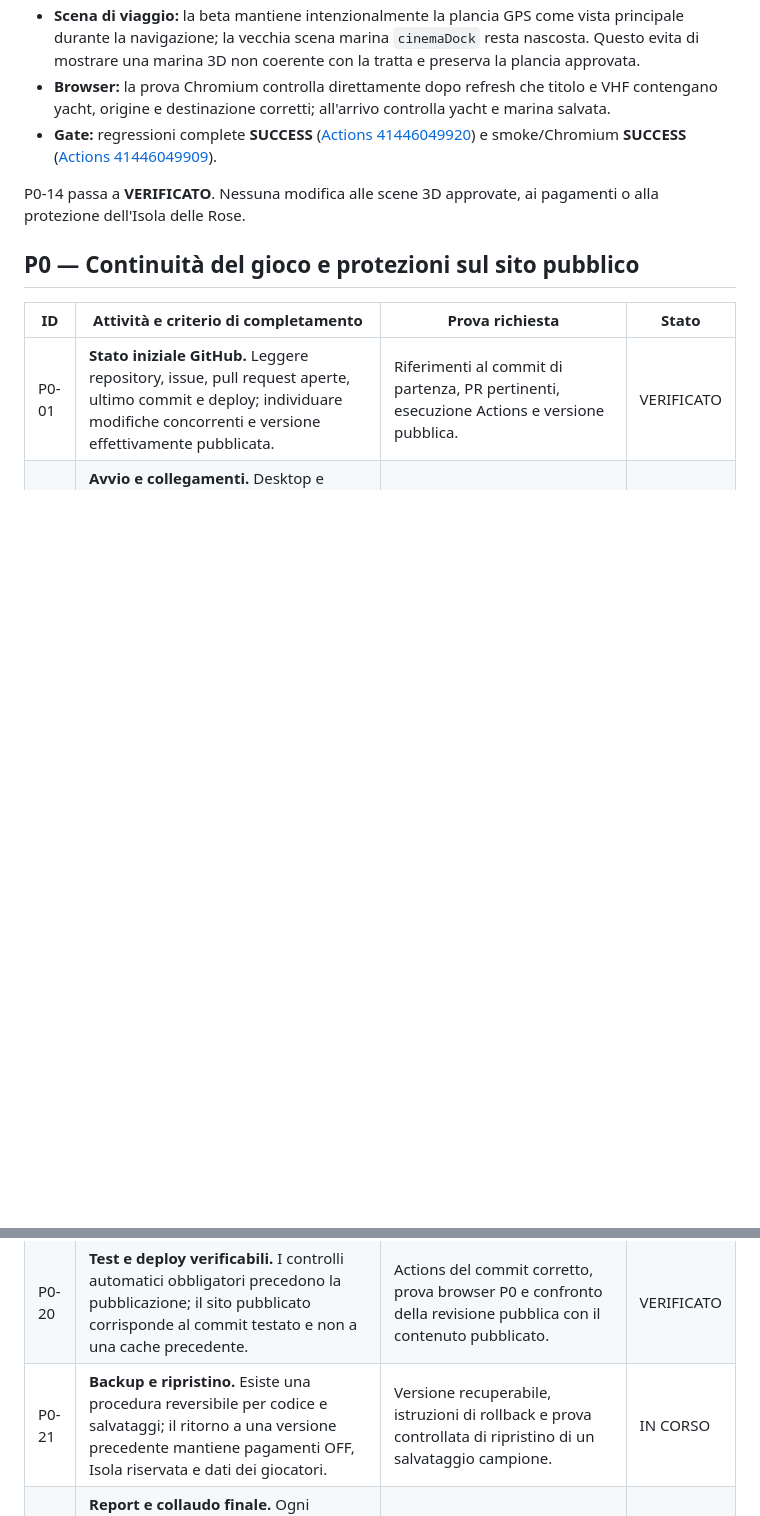
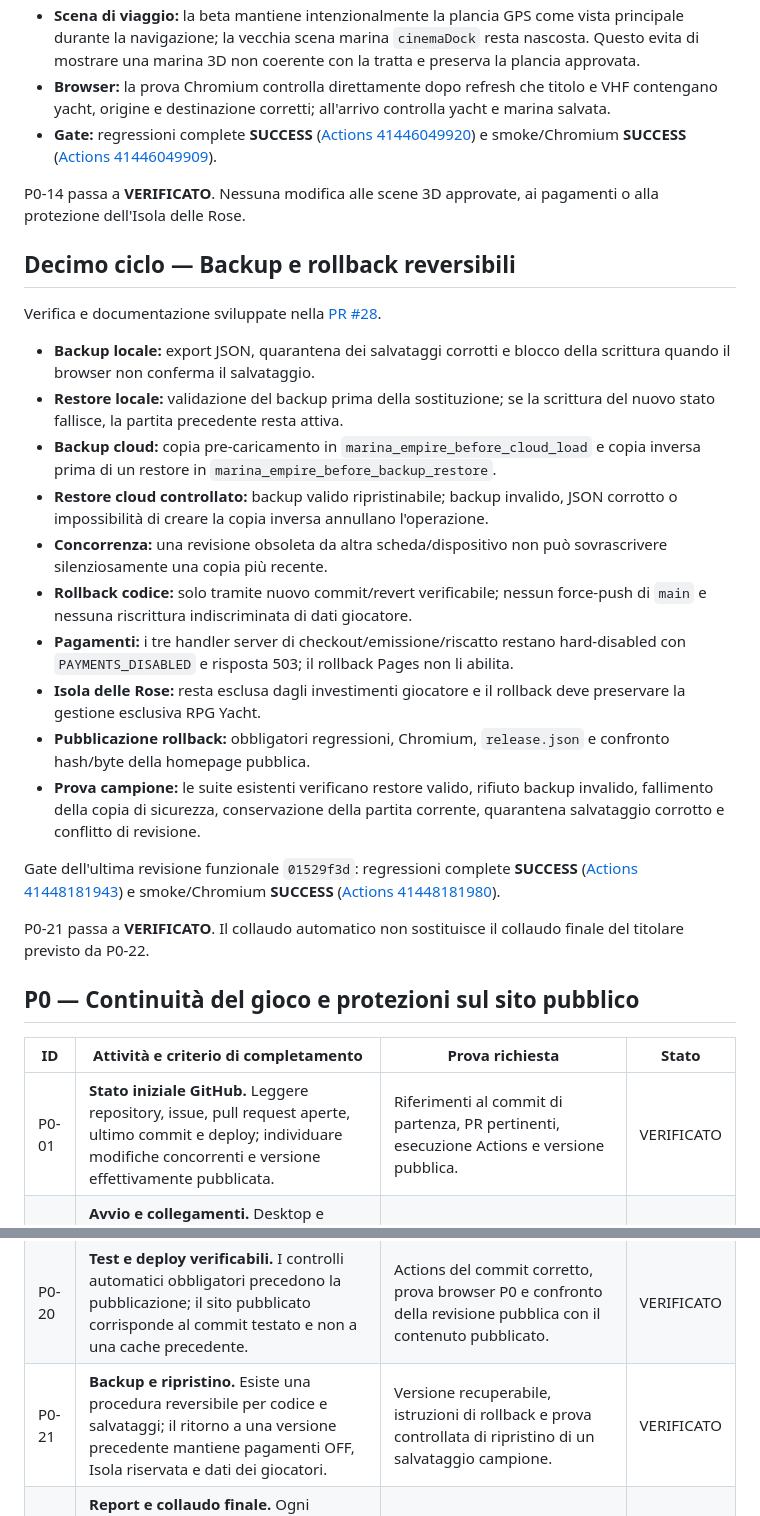
Before and after one commit to rpgsrl24-ship-it/marina-empire, a Markdown page: docs/CHECKLIST_UNICA_PRELANCIO_2026-11-02.md, 2 parts joined by grey strips. Rendered like a GitHub page; blank space fills up the shorter version.

Commit message:
docs: verify P0 backup and rollback

```diff
--- a/docs/CHECKLIST_UNICA_PRELANCIO_2026-11-02.md
+++ b/docs/CHECKLIST_UNICA_PRELANCIO_2026-11-02.md
@@ -159,6 +159,25 @@ Verifica e correzione sviluppate nella [PR #27](https://github.com/rpgsrl24-ship
 
 P0-14 passa a **VERIFICATO**. Nessuna modifica alle scene 3D approvate, ai pagamenti o alla protezione dell'Isola delle Rose.
 
+## Decimo ciclo — Backup e rollback reversibili
+
+Verifica e documentazione sviluppate nella [PR #28](https://github.com/rpgsrl24-ship-it/marina-empire/pull/28).
+
+- **Backup locale:** export JSON, quarantena dei salvataggi corrotti e blocco della scrittura quando il browser non conferma il salvataggio.
+- **Restore locale:** validazione del backup prima della sostituzione; se la scrittura del nuovo stato fallisce, la partita precedente resta attiva.
+- **Backup cloud:** copia pre-caricamento in `marina_empire_before_cloud_load` e copia inversa prima di un restore in `marina_empire_before_backup_restore`.
+- **Restore cloud controllato:** backup valido ripristinabile; backup invalido, JSON corrotto o impossibilità di creare la copia inversa annullano l'operazione.
+- **Concorrenza:** una revisione obsoleta da altra scheda/dispositivo non può sovrascrivere silenziosamente una copia più recente.
+- **Rollback codice:** solo tramite nuovo commit/revert verificabile; nessun force-push di `main` e nessuna riscrittura indiscriminata di dati giocatore.
+- **Pagamenti:** i tre handler server di checkout/emissione/riscatto restano hard-disabled con `PAYMENTS_DISABLED` e risposta 503; il rollback Pages non li abilita.
+- **Isola delle Rose:** resta esclusa dagli investimenti giocatore e il rollback deve preservare la gestione esclusiva RPG Yacht.
+- **Pubblicazione rollback:** obbligatori regressioni, Chromium, `release.json` e confronto hash/byte della homepage pubblica.
+- **Prova campione:** le suite esistenti verificano restore valido, rifiuto backup invalido, fallimento della copia di sicurezza, conservazione della partita corrente, quarantena salvataggio corrotto e conflitto di revisione.
+
+Gate dell'ultima revisione funzionale `01529f3d`: regressioni complete **SUCCESS** ([Actions 41448181943](https://github.com/rpgsrl24-ship-it/marina-empire/actions/runs/41448181943)) e smoke/Chromium **SUCCESS** ([Actions 41448181980](https://github.com/rpgsrl24-ship-it/marina-empire/actions/runs/41448181980)).
+
+P0-21 passa a **VERIFICATO**. Il collaudo automatico non sostituisce il collaudo finale del titolare previsto da P0-22.
+
 ## P0 — Continuità del gioco e protezioni sul sito pubblico
 
 | ID | Attività e criterio di completamento | Prova richiesta | Stato |
@@ -183,7 +202,7 @@ P0-14 passa a **VERIFICATO**. Nessuna modifica alle scene 3D approvate, ai pagam
 | P0-18 | **Privacy e raccolta email.** Informativa accessibile, consensi pertinenti e finalità chiare; la registrazione al gioco non deve implicare consensi commerciali non dichiarati. | Controllo dei testi, moduli, collegamenti e registrazione dei consensi previsti. | VERIFICATO |
 | P0-19 | **Segnalazioni e assistenza.** Un giocatore può segnalare un problema e trovare il contatto di supporto; la segnalazione arriva al canale operativo previsto senza esporre dati di altri utenti. | Verifica del percorso e del recapito, con prova controllata se autorizzata; non inviare messaggi di test a terzi senza autorizzazione. | IN CORSO |
 | P0-20 | **Test e deploy verificabili.** I controlli automatici obbligatori precedono la pubblicazione; il sito pubblicato corrisponde al commit testato e non a una cache precedente. | Actions del commit corretto, prova browser P0 e confronto della revisione pubblica con il contenuto pubblicato. | VERIFICATO |
-| P0-21 | **Backup e ripristino.** Esiste una procedura reversibile per codice e salvataggi; il ritorno a una versione precedente mantiene pagamenti OFF, Isola riservata e dati dei giocatori. | Versione recuperabile, istruzioni di rollback e prova controllata di ripristino di un salvataggio campione. | IN CORSO |
+| P0-21 | **Backup e ripristino.** Esiste una procedura reversibile per codice e salvataggi; il ritorno a una versione precedente mantiene pagamenti OFF, Isola riservata e dati dei giocatori. | Versione recuperabile, istruzioni di rollback e prova controllata di ripristino di un salvataggio campione. | VERIFICATO |
 | P0-22 | **Report e collaudo finale.** Ogni intervento riporta file, commit, test, esiti, limiti e link della versione; il titolare effettua il collaudo finale prima di dichiarare pronta la beta o autorizzare pagamenti. | Report completato/in corso/bloccato e risultato del collaudo del titolare. | IN CORSO |
 
 ### P0 del Master — Qualità della navigazione da verificare dopo i blocchi di accesso
```
